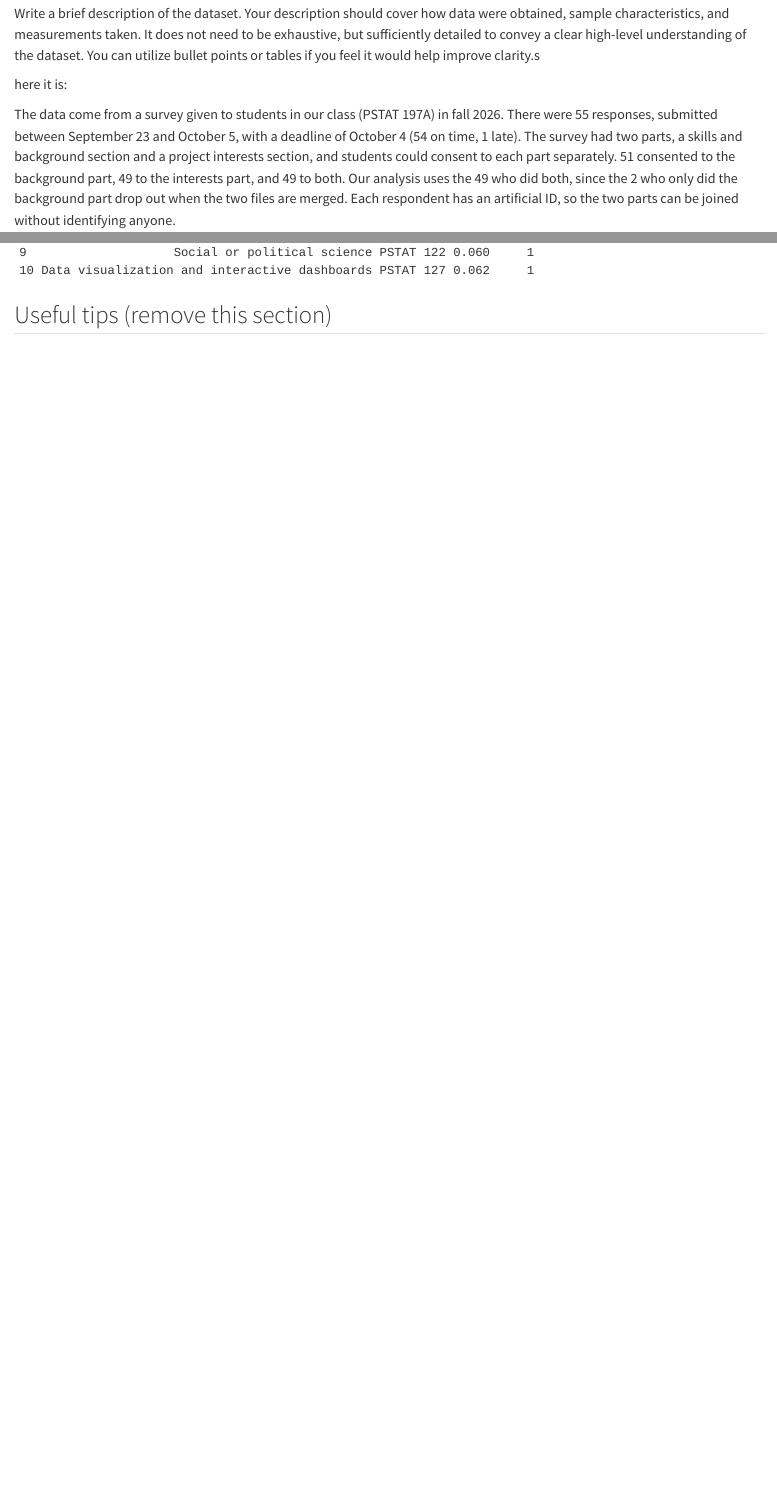
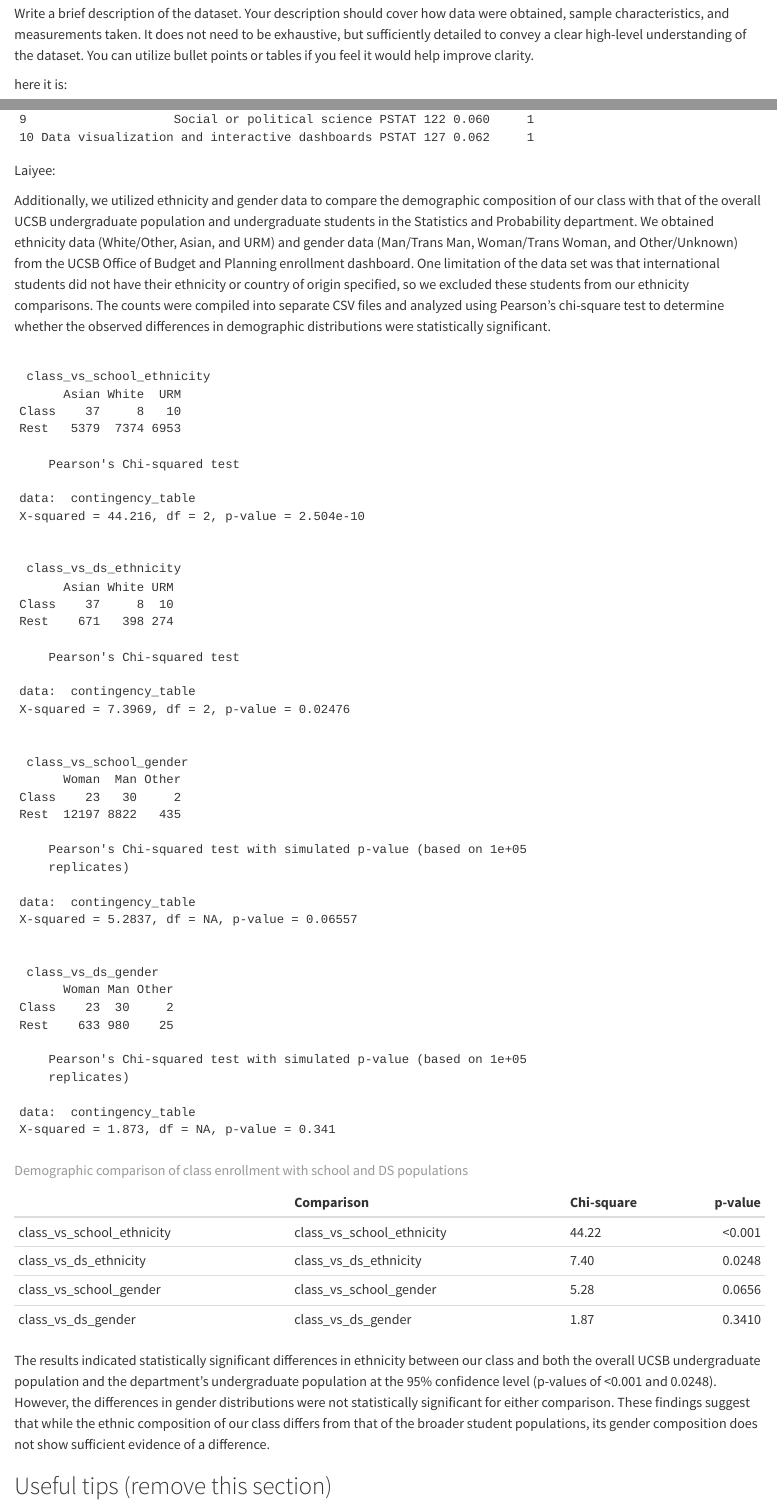
Before and after one commit to pstat-197a-fall2026/module0-class-survey-team8, a Quarto document (results/report.qmd): the page in a window 1100 px wide, from 660 px down, and a second part further down, joined at a grey line. Rendered offline with R 4.5, knitr and Pandoc in place of Quarto, with nearby package versions; some code elsewhere in the file could not run offline.

Commit message:
added my findings + changed some file locations

````diff
--- a/results/report.qmd
+++ b/results/report.qmd
@@ -30,7 +38,7 @@ Our group was interested in analyzing how students' recorded experiences and int
 
 ## Data description
 
-Write a brief description of the dataset. Your description should cover how data were obtained, sample characteristics, and measurements taken. It does not need to be exhaustive, but sufficiently detailed to convey a clear high-level understanding of the dataset. You can utilize bullet points or tables if you feel it would help improve clarity.s
+Write a brief description of the dataset. Your description should cover how data were obtained, sample characteristics, and measurements taken. It does not need to be exhaustive, but sufficiently detailed to convey a clear high-level understanding of the dataset. You can utilize bullet points or tables if you feel it would help improve clarity.
 
 here it is:
 
@@ -198,6 +206,82 @@ rownames(top) <- NULL
 top
 ```
 
+Laiyee:
+
+Additionally, we utilized ethnicity and gender data to compare the demographic composition of our class with that of the overall UCSB undergraduate population and undergraduate students in the Statistics and Probability department. We obtained ethnicity data (White/Other, Asian, and URM) and gender data (Man/Trans Man, Woman/Trans Woman, and Other/Unknown) from the UCSB Office of Budget and Planning enrollment dashboard. One limitation of the data set was that international students did not have their ethnicity or country of origin specified, so we excluded these students from our ethnicity comparisons. The counts were compiled into separate CSV files and analyzed using Pearson's chi-square test to determine whether the observed differences in demographic distributions were statistically significant.
+
+```{r}
+compare_class <- function(class_data, population_data, category) {
+  counts <- class_data %>%
+    select(all_of(category), Class = Count) %>%
+    full_join(
+      population_data %>% select(all_of(category), Population = Count),
+      by = category
+    )
+
+  stopifnot(
+    !anyDuplicated(counts[[category]]),
+    !anyNA(counts),
+    all(counts$Class >= 0),
+    all(counts$Population >= counts$Class)
+  )
+
+  contingency_table <- rbind(
+    Class = counts$Class,
+    Rest = counts$Population - counts$Class
+  )
+  colnames(contingency_table) <- counts[[category]]
+  stopifnot(all(rowSums(contingency_table) > 0),
+            all(colSums(contingency_table) > 0))
+
+  # null hypothesis: category proportions are the same in the class and the rest of the population.
+  # use Pearson chi-square p-value; small counts
+  test <- suppressWarnings(chisq.test(contingency_table))
+  expected_counts <- test$expected
+  if (any(expected_counts < 5)) {
+    test <- chisq.test(contingency_table, simulate.p.value = TRUE, B = 100000)
+  }
+
+  list(counts = contingency_table, expected = expected_counts, test = test)
+}
+
+set.seed(197)
+demographic_tests <- list(
+  class_vs_school_ethnicity = compare_class(class_eth, school_eth, 'Ethnicity'),
+  class_vs_ds_ethnicity = compare_class(class_eth, ds_eth, 'Ethnicity'),
+  class_vs_school_gender = compare_class(class_gen, school_gen, 'Gender'),
+  class_vs_ds_gender = compare_class(class_gen, ds_gen, 'Gender')
+)
+
+for (comparison in names(demographic_tests)) {
+  cat('\n', comparison, '\n')
+  print(demographic_tests[[comparison]]$counts)
+  print(demographic_tests[[comparison]]$test)
+}
+summary_table <- data.frame(
+  Comparison = names(demographic_tests),
+  `Chi-square` = sapply(demographic_tests, function(x) {
+    unname(x$test$statistic)
+  }),
+  `p-value` = sapply(demographic_tests, function(x) {
+    x$test$p.value
+  }),
+  check.names = FALSE
+)
+
+summary_table %>%
+  mutate(
+    `Chi-square` = round(`Chi-square`, 2),
+    `p-value` = format.pval(`p-value`, digits = 3, eps = 0.001)
+  ) %>%
+  knitr::kable(
+    caption = "Demographic comparison of class enrollment with school and DS populations",
+    align = c('l','l', 'r', 'r', 'c')
+  )
+```
+
+The results indicated statistically significant differences in ethnicity between our class and both the overall UCSB undergraduate population and the department's undergraduate population at the 95% confidence level (p-values of \<0.001 and 0.0248). However, the differences in gender distributions were not statistically significant for either comparison. These findings suggest that while the ethnic composition of our class differs from that of the broader student populations, its gender composition does not show sufficient evidence of a difference.
+
 ## Useful tips (remove this section)
 
 Due to the visual editor, most common needs for authoring can be met using menu items in the RStudio IDE. For a comprehensive guide to Quarto, see the [documentation](https://quarto.org/docs/guide/); consult the documentation for anything you can't sort out in the IDE.
````
Also changed, not shown: scripts/demographic-eda.R (+16 -6 lines), results/demographics/Sheet 1-ds ethnicity.csv (renamed from data/demographics/Sheet 1-ds ethnicity.csv), results/demographics/Sheet 2-ds gender.csv (renamed from data/demographics/Sheet 2-ds gender.csv), results/demographics/Sheet 3-school-wide ethnicity.csv (renamed from data/demographics/Sheet 3-school-wide ethnicity.csv), results/demographics/Sheet 4-school-wide gender.csv (renamed from data/demographics/Sheet 4-school-wide gender.csv), results/demographics/Sheet 5-class ethnicity.csv (renamed from data/demographics/Sheet 5-class ethnicity.csv), results/demographics/Sheet 6-class gender.csv (renamed from data/demographics/Sheet 6-class gender.csv), results/report_files/figure-html/unnamed-chunk-3-1.png, results/report_files/figure-html/unnamed-chunk-4-1.png, results/report.qmd (10 more changed lines), 18 other files.
